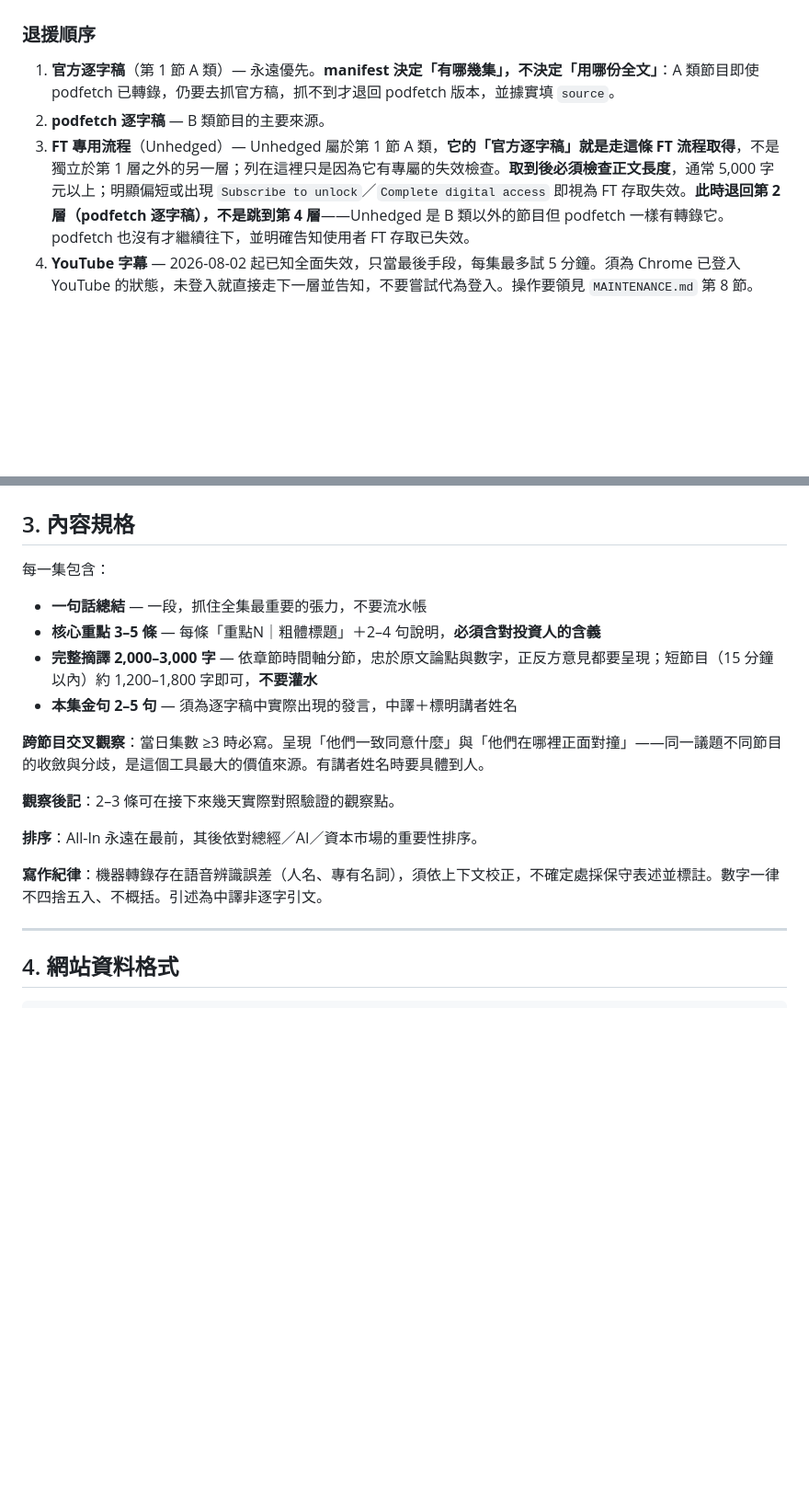
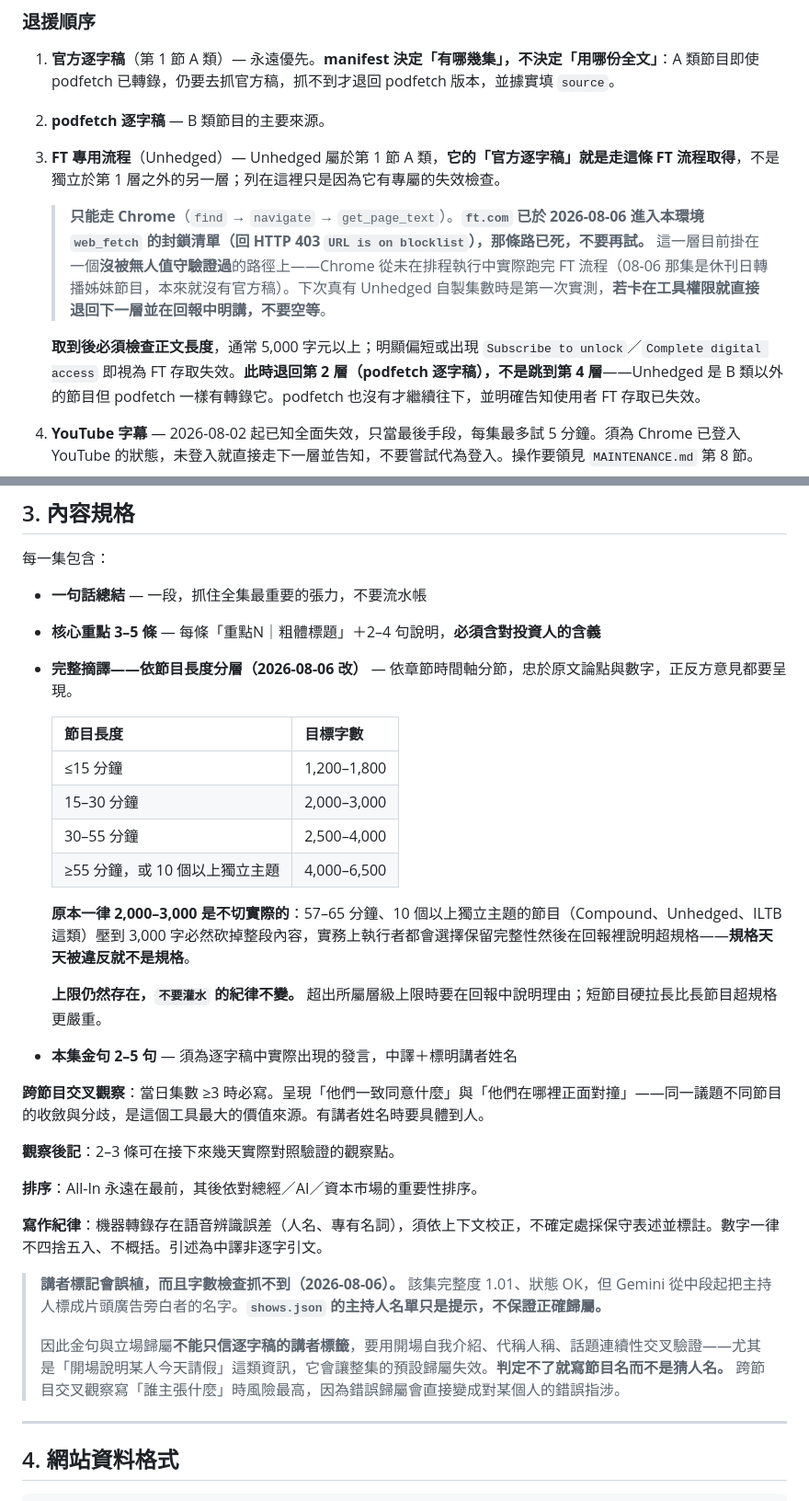
Before and after one commit to GunDamnBoy/podcast-knowledge-digest, a Markdown page: AGENT_BRIEF.md, 2 parts joined by grey strips. Shown at 92% size. GitHub-like rendering; blank space fills up the shorter version.

Commit message:
chore: update 2026-08-06 06:04

```diff
--- a/AGENT_BRIEF.md
+++ b/AGENT_BRIEF.md
@@ -193,7 +193,11 @@ python3 ~/.podfetch/healthcheck.py           # 一次跑完所有機械式檢查
 
 1. **官方逐字稿**（第 1 節 A 類）— 永遠優先。**manifest 決定「有哪幾集」，不決定「用哪份全文」**：A 類節目即使 podfetch 已轉錄，仍要去抓官方稿，抓不到才退回 podfetch 版本，並據實填 `source`。
 2. **podfetch 逐字稿** — B 類節目的主要來源。
-3. **FT 專用流程**（Unhedged）— Unhedged 屬於第 1 節 A 類，**它的「官方逐字稿」就是走這條 FT 流程取得**，不是獨立於第 1 層之外的另一層；列在這裡只是因為它有專屬的失效檢查。**取到後必須檢查正文長度**，通常 5,000 字元以上；明顯偏短或出現 `Subscribe to unlock`／`Complete digital access` 即視為 FT 存取失效。**此時退回第 2 層（podfetch 逐字稿），不是跳到第 4 層**——Unhedged 是 B 類以外的節目但 podfetch 一樣有轉錄它。podfetch 也沒有才繼續往下，並明確告知使用者 FT 存取已失效。
+3. **FT 專用流程**（Unhedged）— Unhedged 屬於第 1 節 A 類，**它的「官方逐字稿」就是走這條 FT 流程取得**，不是獨立於第 1 層之外的另一層；列在這裡只是因為它有專屬的失效檢查。
+
+   > **只能走 Chrome**（`find` → `navigate` → `get_page_text`）。**`ft.com` 已於 2026-08-06 進入本環境 `web_fetch` 的封鎖清單（回 HTTP 403 `URL is on blocklist`），那條路已死，不要再試。** 這一層目前掛在一個**沒被無人值守驗證過**的路徑上——Chrome 從未在排程執行中實際跑完 FT 流程（08-06 那集是休刊日轉播姊妹節目，本來就沒有官方稿）。下次真有 Unhedged 自製集數時是第一次實測，**若卡在工具權限就直接退回下一層並在回報中明講，不要空等**。
+
+   **取到後必須檢查正文長度**，通常 5,000 字元以上；明顯偏短或出現 `Subscribe to unlock`／`Complete digital access` 即視為 FT 存取失效。**此時退回第 2 層（podfetch 逐字稿），不是跳到第 4 層**——Unhedged 是 B 類以外的節目但 podfetch 一樣有轉錄它。podfetch 也沒有才繼續往下，並明確告知使用者 FT 存取已失效。
 4. **YouTube 字幕** — 2026-08-02 起已知全面失效，只當最後手段，每集最多試 5 分鐘。須為 Chrome 已登入 YouTube 的狀態，未登入就直接走下一層並告知，不要嘗試代為登入。操作要領見 `MAINTENANCE.md` 第 8 節。
 5. **都拿不到** — 依節目說明＋WebSearch 公開報導寫約 500 字精簡摘要，`source` 標註「⚠︎ 全文摘譯待補」及原因，**該集 `quotes` 留空陣列**。若某集本來就在窗口邊緣且拿不到全文，寧可不收錄，並在交付訊息中明講這一集沒被涵蓋。
 
@@ -207,7 +211,18 @@ python3 ~/.podfetch/healthcheck.py           # 一次跑完所有機械式檢查
 
 - **一句話總結** — 一段，抓住全集最重要的張力，不要流水帳
 - **核心重點 3–5 條** — 每條「重點N｜粗體標題」＋2–4 句說明，**必須含對投資人的含義**
-- **完整摘譯 2,000–3,000 字** — 依章節時間軸分節，忠於原文論點與數字，正反方意見都要呈現；短節目（15 分鐘以內）約 1,200–1,800 字即可，**不要灌水**
+- **完整摘譯——依節目長度分層（2026-08-06 改）** — 依章節時間軸分節，忠於原文論點與數字，正反方意見都要呈現。
+
+  | 節目長度 | 目標字數 |
+  |---|---|
+  | ≤15 分鐘 | 1,200–1,800 |
+  | 15–30 分鐘 | 2,000–3,000 |
+  | 30–55 分鐘 | 2,500–4,000 |
+  | ≥55 分鐘，或 10 個以上獨立主題 | 4,000–6,500 |
+
+  **原本一律 2,000–3,000 是不切實際的**：57–65 分鐘、10 個以上獨立主題的節目（Compound、Unhedged、ILTB 這類）壓到 3,000 字必然砍掉整段內容，實務上執行者都會選擇保留完整性然後在回報裡說明超規格——**規格天天被違反就不是規格**。
+
+  **上限仍然存在，`不要灌水` 的紀律不變。** 超出所屬層級上限時要在回報中說明理由；短節目硬拉長比長節目超規格更嚴重。
 - **本集金句 2–5 句** — 須為逐字稿中實際出現的發言，中譯＋標明講者姓名
 
 **跨節目交叉觀察**：當日集數 ≥3 時必寫。呈現「他們一致同意什麼」與「他們在哪裡正面對撞」——同一議題不同節目的收斂與分歧，是這個工具最大的價值來源。有講者姓名時要具體到人。
@@ -217,6 +232,10 @@ python3 ~/.podfetch/healthcheck.py           # 一次跑完所有機械式檢查
 **排序**：All-In 永遠在最前，其後依對總經／AI／資本市場的重要性排序。
 
 **寫作紀律**：機器轉錄存在語音辨識誤差（人名、專有名詞），須依上下文校正，不確定處採保守表述並標註。數字一律不四捨五入、不概括。引述為中譯非逐字引文。
+
+> **講者標記會誤植，而且字數檢查抓不到（2026-08-06）。** 該集完整度 1.01、狀態 OK，但 Gemini 從中段起把主持人標成片頭廣告旁白者的名字。**`shows.json` 的主持人名單只是提示，不保證正確歸屬。**
+>
+> 因此金句與立場歸屬**不能只信逐字稿的講者標籤**，要用開場自我介紹、代稱人稱、話題連續性交叉驗證——尤其是「開場說明某人今天請假」這類資訊，它會讓整集的預設歸屬失效。**判定不了就寫節目名而不是猜人名。** 跨節目交叉觀察寫「誰主張什麼」時風險最高，因為錯誤歸屬會直接變成對某個人的錯誤指涉。
 
 ---
 
```
